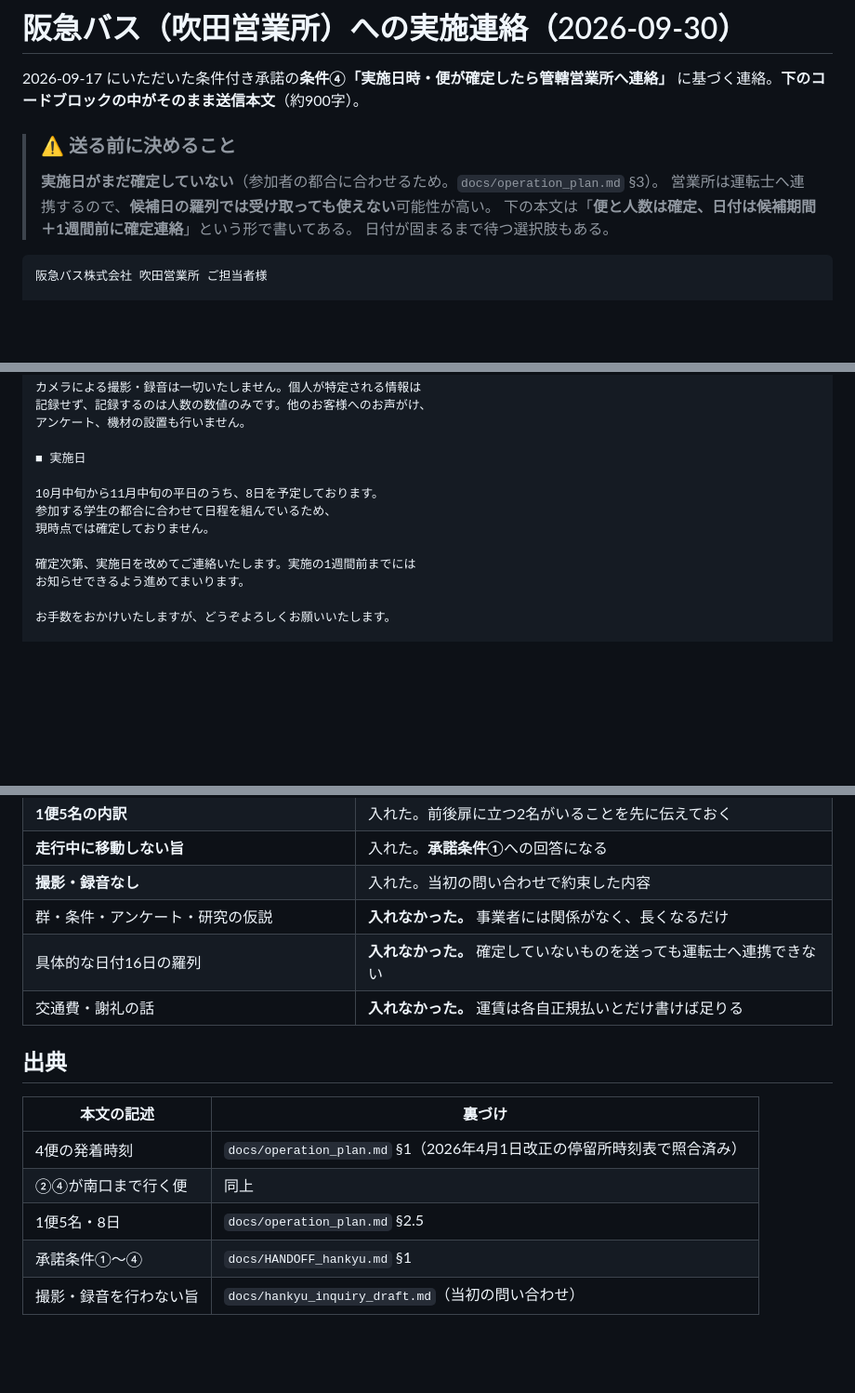
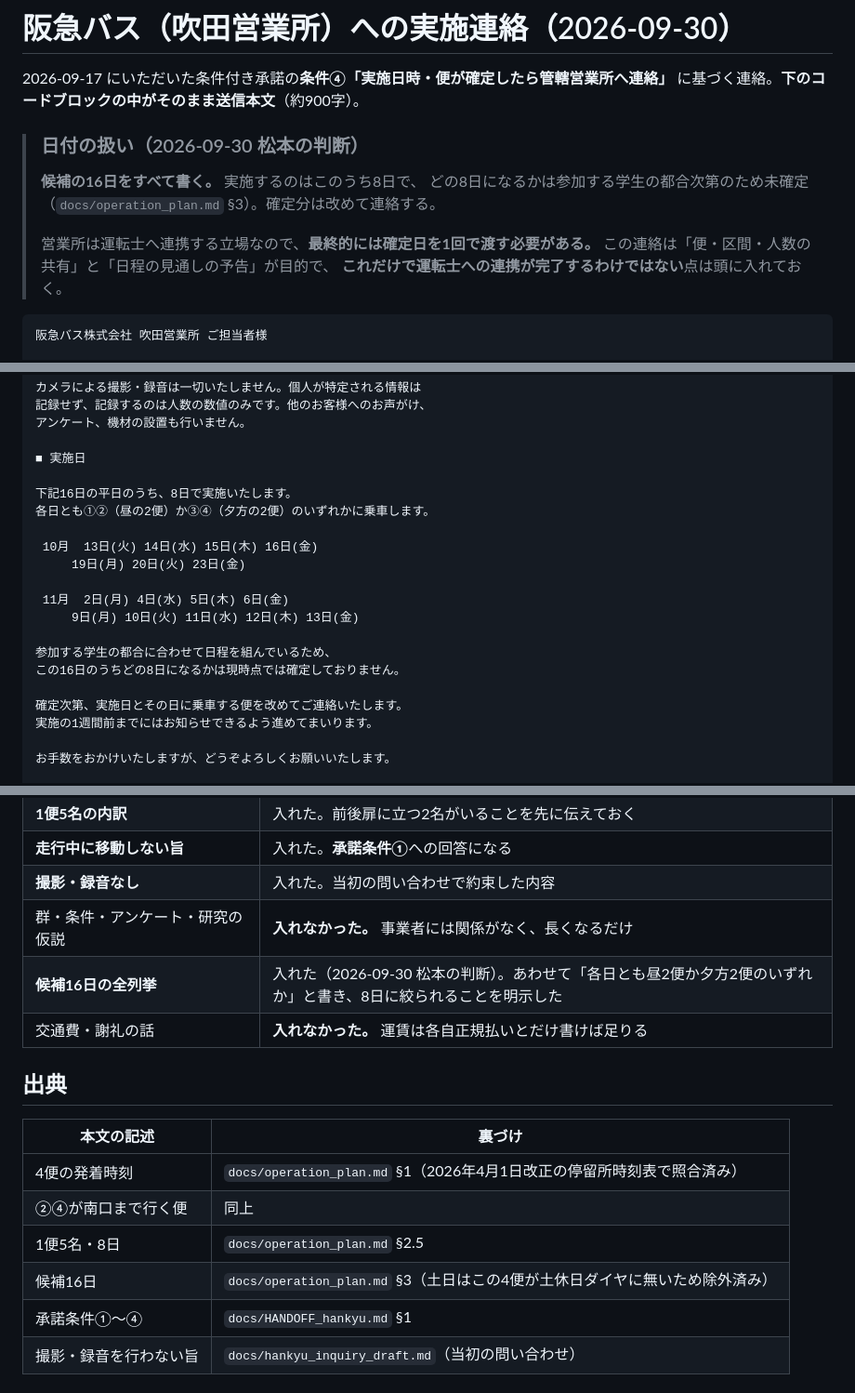
Before and after one commit to matsumototaichi-beep/bus-ui-study, a Markdown page: docs/hankyu_notice_2026-09-30.md, 3 parts joined by grey strips. Shown at 93% size. Rendered like a GitHub page; blank space fills up the shorter version.

Commit message:
docs: 阪急バスへの連絡文に候補16日をすべて書く
松本の判断。あわせて「各日とも昼2便か夕方2便のいずれか」と明記し、
16日のうち8日に絞られることが先方に伝わるようにした。

営業所は運転士へ連携する立場なので、最終的には確定日を1回で渡す必要が
ある点は注記として残した。この連絡だけで連携が完了するわけではない。

Co-Authored-By: Claude Opus 5 <noreply@anthropic.com>

````diff
--- a/docs/hankyu_notice_2026-09-30.md
+++ b/docs/hankyu_notice_2026-09-30.md
@@ -3,11 +3,14 @@
 2026-09-17 にいただいた条件付き承諾の**条件④「実施日時・便が確定したら管轄営業所へ連絡」**
 に基づく連絡。**下のコードブロックの中がそのまま送信本文**（約900字）。
 
-> ### ⚠️ 送る前に決めること
-> **実施日がまだ確定していない**（参加者の都合に合わせるため。`docs/operation_plan.md` §3）。
-> 営業所は運転士へ連携するので、**候補日の羅列では受け取っても使えない**可能性が高い。
-> 下の本文は「**便と人数は確定、日付は候補期間＋1週間前に確定連絡**」という形で書いてある。
-> 日付が固まるまで待つ選択肢もある。
+> ### 日付の扱い（2026-09-30 松本の判断）
+> **候補の16日をすべて書く。** 実施するのはこのうち8日で、
+> どの8日になるかは参加する学生の都合次第のため未確定
+> （`docs/operation_plan.md` §3）。確定分は改めて連絡する。
+>
+> 営業所は運転士へ連携する立場なので、**最終的には確定日を1回で渡す必要がある。**
+> この連絡は「便・区間・人数の共有」と「日程の見通しの予告」が目的で、
+> **これだけで運転士への連携が完了するわけではない**点は頭に入れておく。
 
 ```
 阪急バス株式会社 吹田営業所 ご担当者様
@@ -54,12 +57,20 @@
 
 ■ 実施日
 
-10月中旬から11月中旬の平日のうち、8日を予定しております。
+下記16日の平日のうち、8日で実施いたします。
+各日とも①②（昼の2便）か③④（夕方の2便）のいずれかに乗車します。
+
+ 10月  13日(火) 14日(水) 15日(木) 16日(金)
+     19日(月) 20日(火) 23日(金)
+
+ 11月  2日(月) 4日(水) 5日(木) 6日(金)
+     9日(月) 10日(火) 11日(水) 12日(木) 13日(金)
+
 参加する学生の都合に合わせて日程を組んでいるため、
-現時点では確定しておりません。
+この16日のうちどの8日になるかは現時点では確定しておりません。
 
-確定次第、実施日を改めてご連絡いたします。実施の1週間前までには
-お知らせできるよう進めてまいります。
+確定次第、実施日とその日に乗車する便を改めてご連絡いたします。
+実施の1週間前までにはお知らせできるよう進めてまいります。
 
 お手数をおかけいたしますが、どうぞよろしくお願いいたします。
 
@@ -81,7 +92,7 @@
 | **走行中に移動しない旨** | 入れた。**承諾条件①**への回答になる |
 | **撮影・録音なし** | 入れた。当初の問い合わせで約束した内容 |
 | 群・条件・アンケート・研究の仮説 | **入れなかった。** 事業者には関係がなく、長くなるだけ |
-| 具体的な日付16日の羅列 | **入れなかった。** 確定していないものを送っても運転士へ連携できない |
+| **候補16日の全列挙** | 入れた（2026-09-30 松本の判断）。あわせて「各日とも昼2便か夕方2便のいずれか」と書き、8日に絞られることを明示した |
 | 交通費・謝礼の話 | **入れなかった。** 運賃は各自正規払いとだけ書けば足りる |
 
 ## 出典
@@ -91,5 +102,6 @@
 | 4便の発着時刻 | `docs/operation_plan.md` §1（2026年4月1日改正の停留所時刻表で照合済み） |
 | ②④が南口まで行く便 | 同上 |
 | 1便5名・8日 | `docs/operation_plan.md` §2.5 |
+| 候補16日 | `docs/operation_plan.md` §3（土日はこの4便が土休日ダイヤに無いため除外済み） |
 | 承諾条件①〜④ | `docs/HANDOFF_hankyu.md` §1 |
 | 撮影・録音を行わない旨 | `docs/hankyu_inquiry_draft.md`（当初の問い合わせ） |
````
